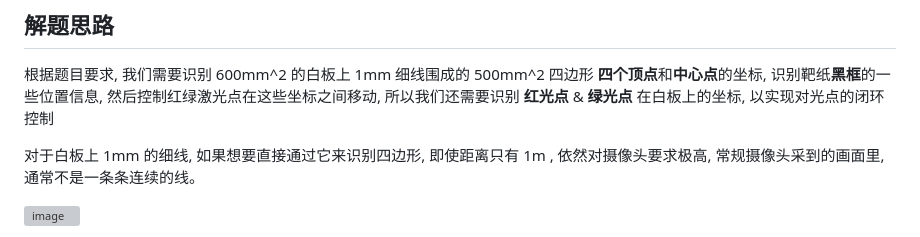
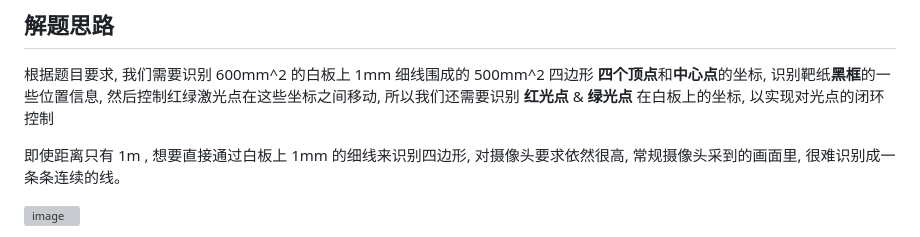
Before and after one commit to DBinK/2023-NUEDC-E-OpenCV, a Markdown page: README.md, the part around the change. Drawn GitHub-style; grey boxes are pictures that could not be loaded.

```diff
--- a/README.md
+++ b/README.md
@@ -63,7 +63,7 @@ https://www.walnutpi.com/docs/category/opencv
 
 根据题目要求, 我们需要识别 600mm^2 的白板上 1mm 细线围成的 500mm^2 四边形 **四个顶点**和**中心点**的坐标, 识别靶纸**黑框**的一些位置信息, 然后控制红绿激光点在这些坐标之间移动, 所以我们还需要识别 **红光点** & **绿光点** 在白板上的坐标, 以实现对光点的闭环控制
 
-对于白板上 1mm 的细线, 如果想要直接通过它来识别四边形, 即使距离只有 1m , 依然对摄像头要求极高, 常规摄像头采到的画面里, 通常不是一条条连续的线。
+即使距离只有 1m , 想要直接通过白板上 1mm 的细线来识别四边形, 对摄像头要求依然很高, 常规摄像头采到的画面里, 很难识别成一条条连续的线。
 
 ![image](https://github.com/DBinK/2023-NUEDC-E-OpenCV/assets/21201676/d5eb8cd8-84ad-4755-abbb-d262b73c9bbf)
 
```
